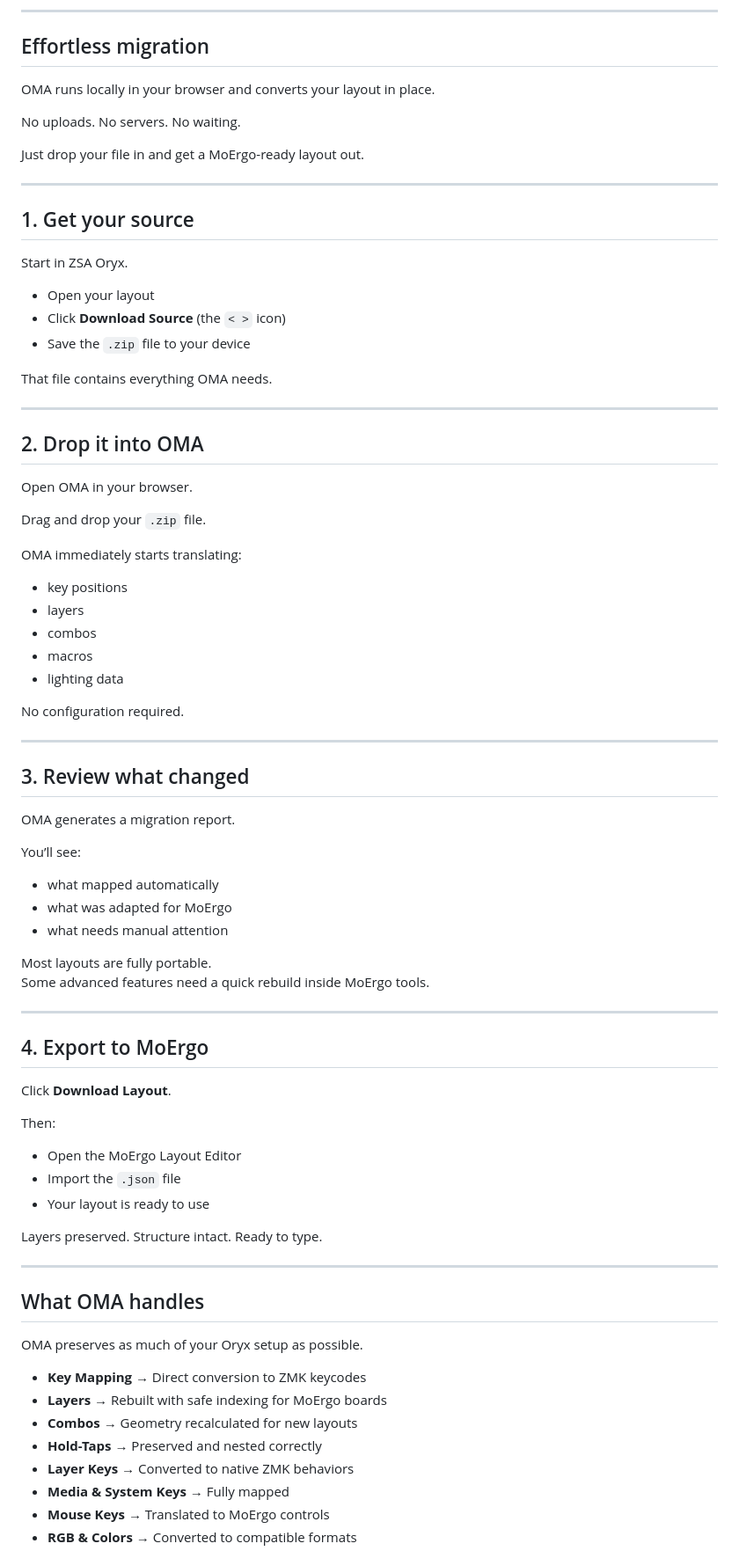
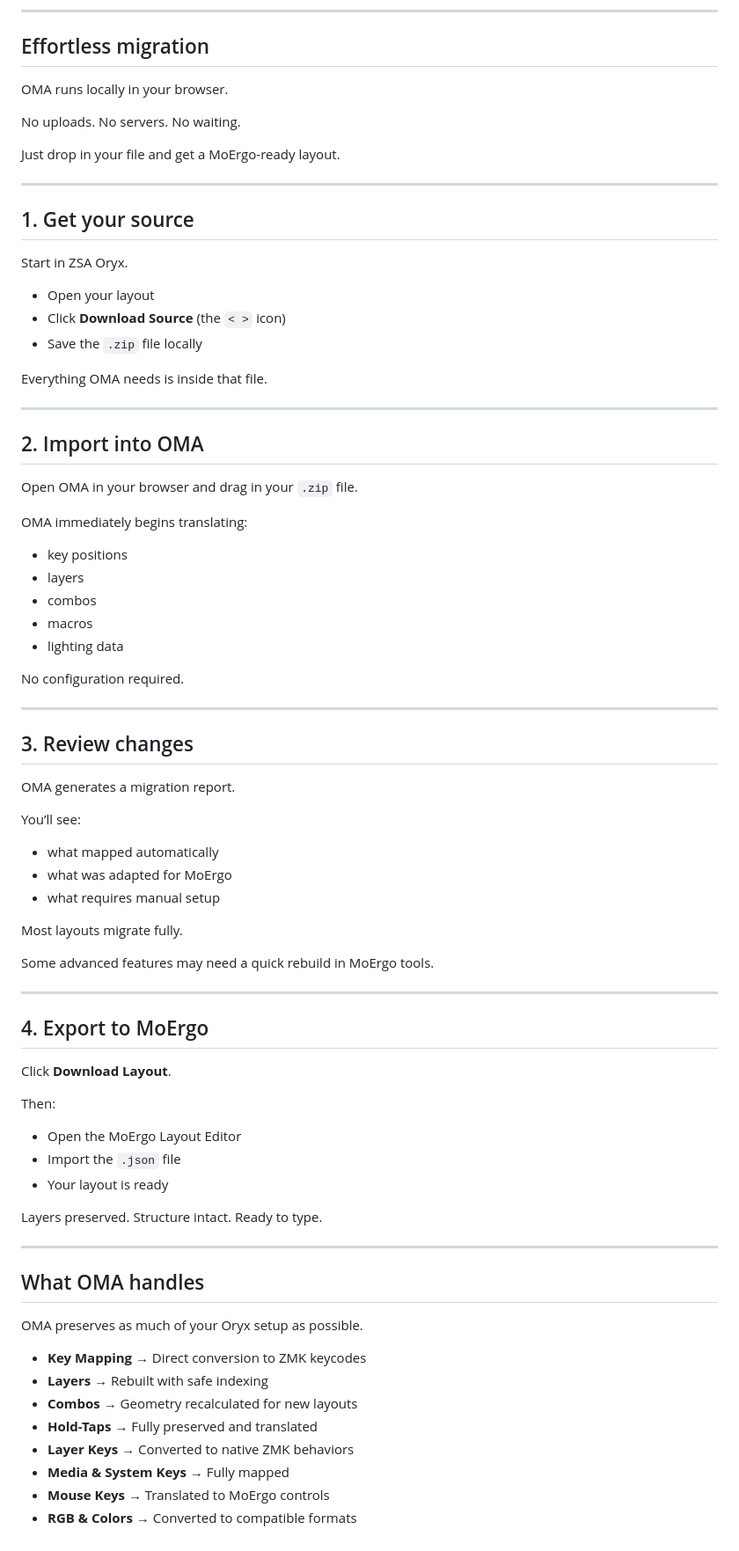
Before and after one commit to moosylog/oma, a Markdown page: README.md, the part around one of its changes. Shown at 88% size. Rendered like a GitHub page.

```diff
--- a/README.md
+++ b/README.md
@@ -22,11 +21,11 @@ It migrates as much as possible from your existing setup and provides clear inst
 
 ## Effortless migration
 
-OMA runs locally in your browser and converts your layout in place.
+OMA runs locally in your browser.
 
 No uploads. No servers. No waiting.
 
-Just drop your file in and get a MoErgo-ready layout out.
+Just drop in your file and get a MoErgo-ready layout.
 
 ---
 
@@ -36,19 +35,17 @@ Start in ZSA Oryx.
 
 - Open your layout
 - Click **Download Source** (the `< >` icon)
-- Save the `.zip` file to your device
+- Save the `.zip` file locally
 
-That file contains everything OMA needs.
+Everything OMA needs is inside that file.
 
 ---
 
-## 2. Drop it into OMA
+## 2. Import into OMA
 
-Open OMA in your browser.
+Open OMA in your browser and drag in your `.zip` file.
 
-Drag and drop your `.zip` file.
-
-OMA immediately starts translating:
+OMA immediately begins translating:
 
 - key positions
 - layers
@@ -60,7 +57,7 @@ No configuration required.
 
 ---
 
-## 3. Review what changed
+## 3. Review changes
 
 OMA generates a migration report.
 
@@ -68,10 +65,11 @@ You’ll see:
 
 - what mapped automatically
 - what was adapted for MoErgo
-- what needs manual attention
+- what requires manual setup
 
-Most layouts are fully portable.
-Some advanced features need a quick rebuild inside MoErgo tools.
+Most layouts migrate fully.
+
+Some advanced features may need a quick rebuild in MoErgo tools.
 
 ---
 
@@ -83,7 +81,7 @@ Then:
 
 - Open the MoErgo Layout Editor
 - Import the `.json` file
-- Your layout is ready to use
+- Your layout is ready
 
 Layers preserved. Structure intact. Ready to type.
 
@@ -94,9 +92,9 @@ Layers preserved. Structure intact. Ready to type.
 OMA preserves as much of your Oryx setup as possible.
 
 - **Key Mapping** → Direct conversion to ZMK keycodes
-- **Layers** → Rebuilt with safe indexing for MoErgo boards
+- **Layers** → Rebuilt with safe indexing
 - **Combos** → Geometry recalculated for new layouts
-- **Hold-Taps** → Preserved and nested correctly
+- **Hold-Taps** → Fully preserved and translated
 - **Layer Keys** → Converted to native ZMK behaviors
 - **Media & System Keys** → Fully mapped
 - **Mouse Keys** → Translated to MoErgo controls
```
Also changed, not shown: other parts of README.md (+19 -23 lines).
